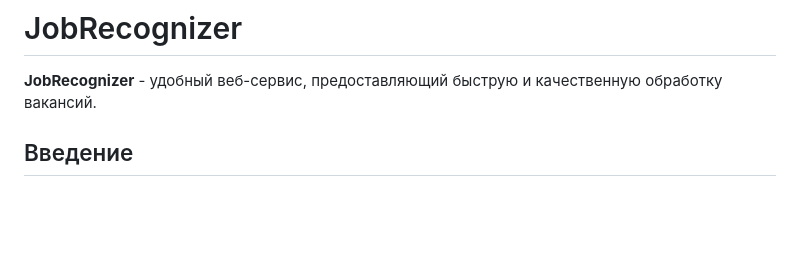
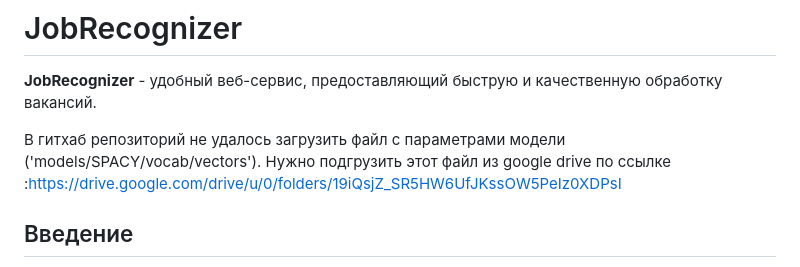
Before and after one commit to sasniy/JobRecognizer, a Markdown page: README.md, the part around the change. Rendered like a GitHub page; blank space fills up the shorter version.

```diff
--- a/README.md
+++ b/README.md
@@ -2,7 +2,7 @@
 
 **JobRecognizer** - удобный веб-сервис, предоставляющий быструю и качественную обработку вакансий. <br>
 
-
+В гитхаб репозиторий не удалось загрузить файл с параметрами модели ('models/SPACY/vocab/vectors'). Нужно подгрузить этот файл из google drive по ссылке :https://drive.google.com/drive/u/0/folders/19iQsjZ_SR5HW6UfJKssOW5PeIz0XDPsI
 ## Введение
 Одной из самых основных проблем при просмотре вакансий является нечитаемость резюме: огромный текст, большое кол-во смайликов, очень много лишней информации, которую очень сложно структурировать. Из-за всего этого соискателю приходится тратить время на выискивание в описании нужных ему разделов, будь то: требования к соискателю, условия работы, обязанности и примечания, которые не должны попадать в первые три раздела, но будут полезны при поиске работы.
 
```
